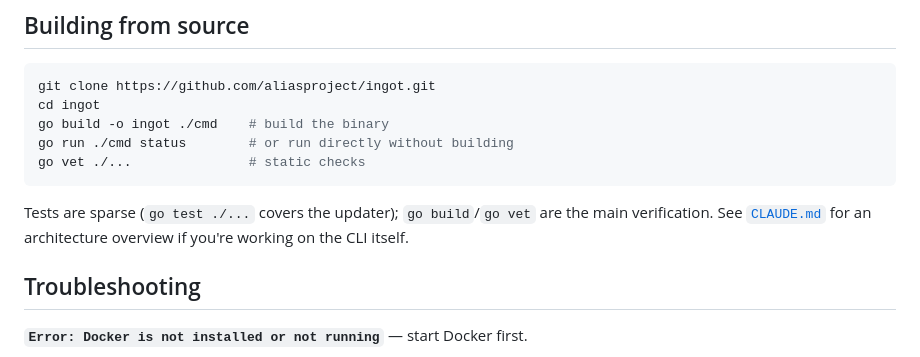
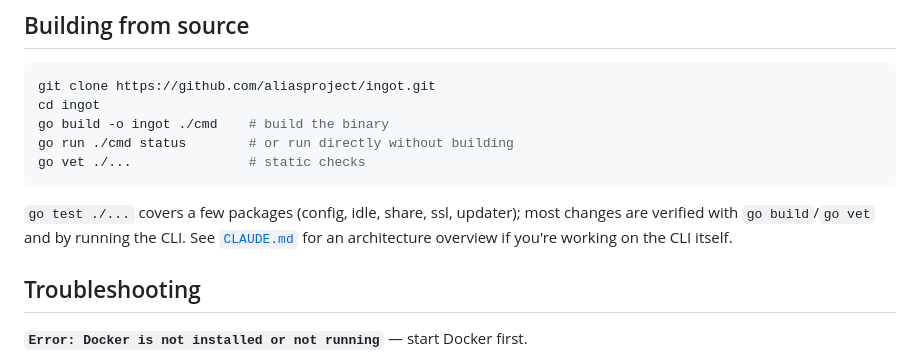
Before and after one commit to aliasproject/ingot, a Markdown page: README.md, the part around the change. GitHub-like rendering.

Commit message:
Correct the test and release notes in README and CLAUDE.md
The README claimed tests cover only the updater; config, idle, share and
ssl have tests too. CLAUDE.md said release.sh generates manifest.json,
which it no longer does; releases are GitHub releases.

````diff
--- a/README.md
+++ b/README.md
@@ -252,7 +252,8 @@ go run ./cmd status        # or run directly without building
 go vet ./...               # static checks
 ```
 
-Tests are sparse (`go test ./...` covers the updater); `go build`/`go vet` are the main verification.
+`go test ./...` covers a few packages (config, idle, share, ssl, updater); most
+changes are verified with `go build`/`go vet` and by running the CLI.
 See [`CLAUDE.md`](CLAUDE.md) for an architecture overview if you're working
 on the CLI itself.
 
````
Also changed, not shown: CLAUDE.md (+1 -1 lines).
